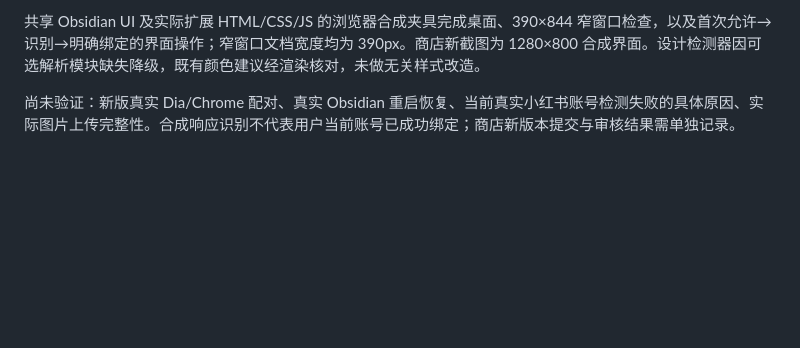
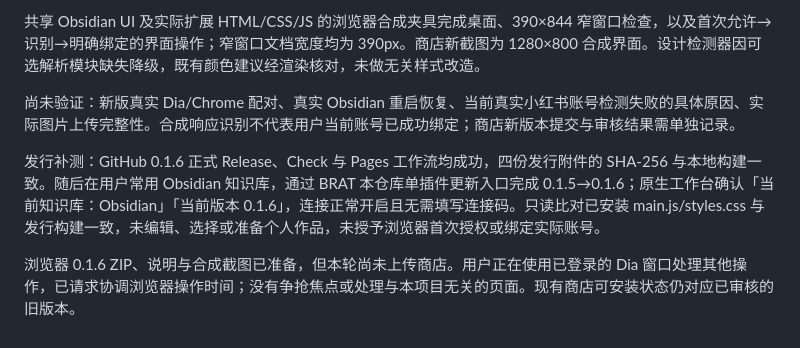
Before and after one commit to zhangxun-ai/obsidian-social-publisher, a Markdown page: docs/verification.md, the part around the change. Rendered like a GitHub page; blank space fills up the shorter version.

Commit message:
docs(verification): record release and daily vault update

```diff
--- a/docs/verification.md
+++ b/docs/verification.md
@@ -113,3 +113,7 @@
 共享 Obsidian UI 及实际扩展 HTML/CSS/JS 的浏览器合成夹具完成桌面、390×844 窄窗口检查，以及首次允许→识别→明确绑定的界面操作；窄窗口文档宽度均为 390px。商店新截图为 1280×800 合成界面。设计检测器因可选解析模块缺失降级，既有颜色建议经渲染核对，未做无关样式改造。
 
 尚未验证：新版真实 Dia/Chrome 配对、真实 Obsidian 重启恢复、当前真实小红书账号检测失败的具体原因、实际图片上传完整性。合成响应识别不代表用户当前账号已成功绑定；商店新版本提交与审核结果需单独记录。
+
+发行补测：GitHub 0.1.6 正式 Release、Check 与 Pages 工作流均成功，四份发行附件的 SHA-256 与本地构建一致。随后在用户常用 Obsidian 知识库，通过 BRAT 本仓库单插件更新入口完成 0.1.5→0.1.6；原生工作台确认「当前知识库：Obsidian」「当前版本 0.1.6」，连接正常开启且无需填写连接码。只读比对已安装 main.js/styles.css 与发行构建一致，未编辑、选择或准备个人作品，未授予浏览器首次授权或绑定实际账号。
+
+浏览器 0.1.6 ZIP、说明与合成截图已准备，但本轮尚未上传商店。用户正在使用已登录的 Dia 窗口处理其他操作，已请求协调浏览器操作时间；没有争抢焦点或处理与本项目无关的页面。现有商店可安装状态仍对应已审核的旧版本。
```
